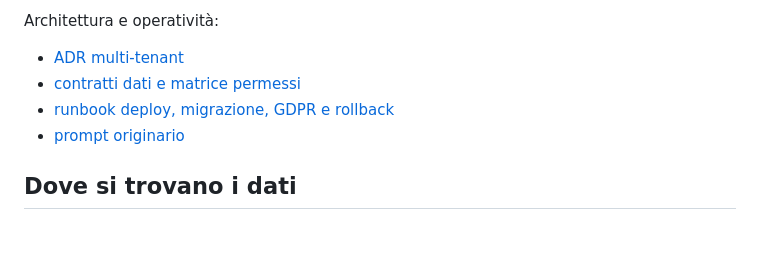
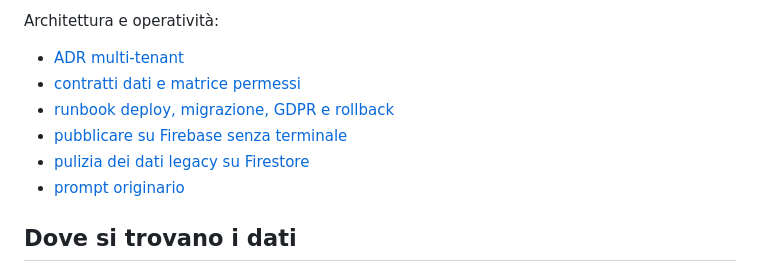
Before and after one commit to SylarPower/pianoNutrizionale, a Markdown page: README.md, the part around the change. Drawn GitHub-style; blank space fills up the shorter version.

```diff
--- a/README.md
+++ b/README.md
@@ -47,6 +47,8 @@ Architettura e operatività:
 - [ADR multi-tenant](docs/adr/0001-saas-multi-tenant.md)
 - [contratti dati e matrice permessi](docs/saas-data-contracts.md)
 - [runbook deploy, migrazione, GDPR e rollback](docs/saas-runbook.md)
+- [pubblicare su Firebase senza terminale](docs/deploy-online-senza-terminale.md)
+- [pulizia dei dati legacy su Firestore](docs/pulizia-dati-legacy.md)
 - [prompt originario](docs/prompt-saas-meller.md)
 
 ## Dove si trovano i dati
```
Also changed, not shown: docs/deploy-online-senza-terminale.md (added, +307 -0 lines), docs/pulizia-dati-legacy.md (added, +319 -0 lines).
